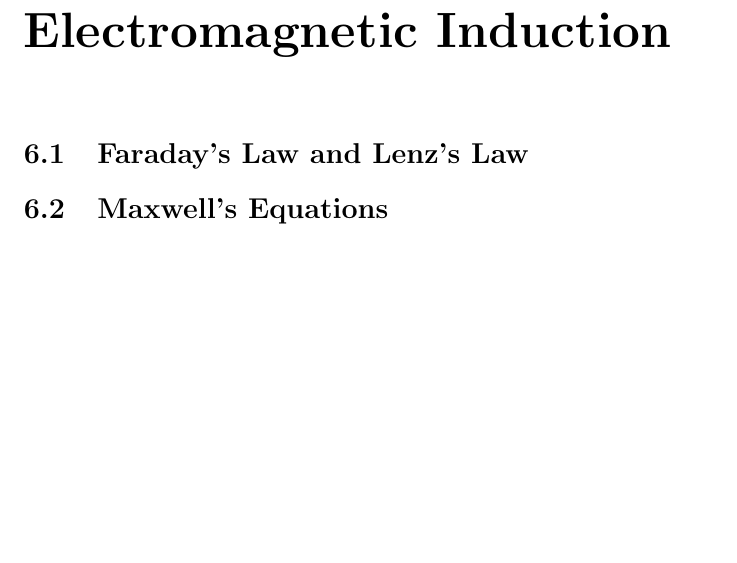
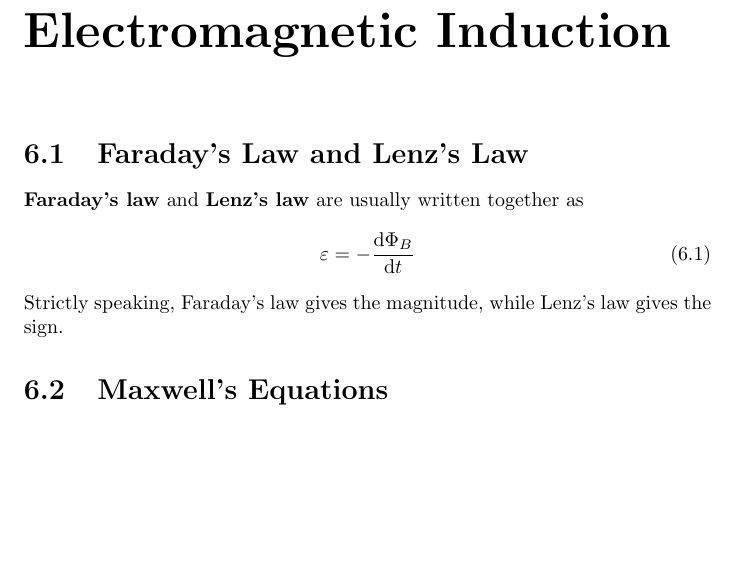
Before and after one commit to Eric2422/physics-notes, a LaTeX thesis (vol2-electricity-and-magnetism-i/vol2-electricity-and-magnetism-i.tex, which reads vol2-electricity-and-magnetism-i/chapters/electromagnetic-induction.tex): part of page 19 of 25, cut so that both start at the same text. Compiled offline with pdfLaTeX.

Commit message:
Add Faraday's law

```diff
--- a/vol2-electricity-and-magnetism-i/chapters/electromagnetic-induction.tex
+++ b/vol2-electricity-and-magnetism-i/chapters/electromagnetic-induction.tex
@@ -2,4 +2,11 @@
 
 \section{Faraday's Law and Lenz's Law}
 
+\textbf{Faraday's law} and \textbf{Lenz's law} are usually written together as
+\begin{equation}
+    \epsilon = - \odv{\Phi_B}{t}
+\end{equation}
+Strictly speaking, Faraday's law gives the magnitude,
+while Lenz's law gives the sign.
+
 \section{Maxwell's Equations}
```
